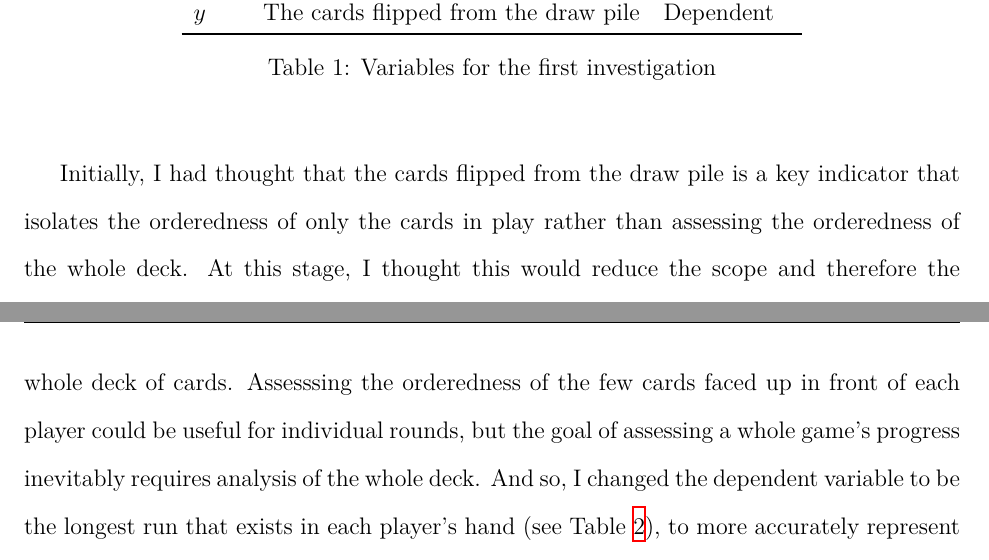
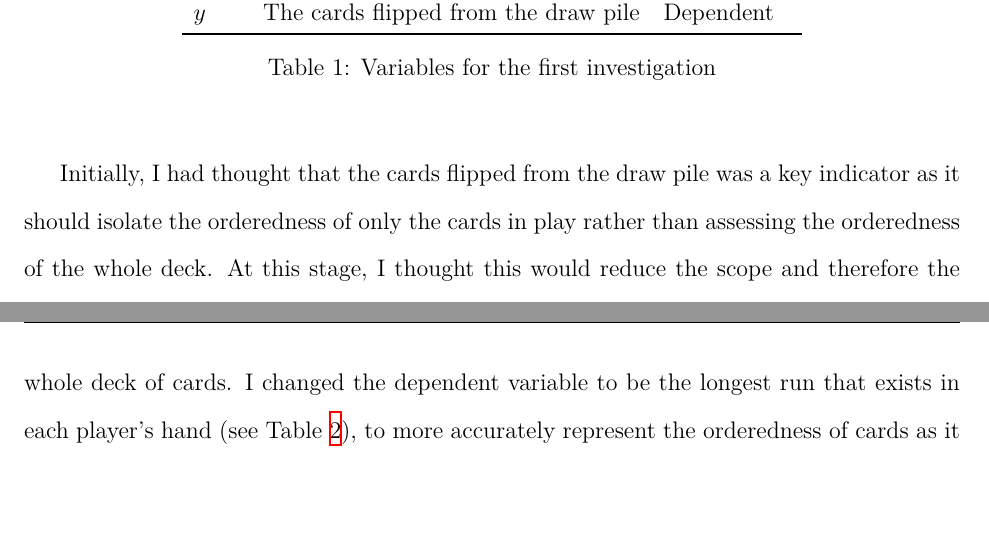
Before and after one commit to loladunton/lola_math_ia, a LaTeX document (ia_main.tex, which reads modelling.tex): two parts of pages 9 and 10 of 21, joined at a grey line, cut so that both start at the same text, the shorter picture padded with empty space. Compiled offline with XeLaTeX.

Commit message:
Auto-commit: changes detected at 2026-11-23 21:51:57

```diff
--- a/modelling.tex
+++ b/modelling.tex
@@ -17,7 +17,7 @@ $y$ & The cards flipped from the draw pile & Dependent \\
 \label{tb:variables}
 \end{table}
 
- Initially, I had thought that the cards flipped from the draw pile is a key indicator that isolates the orderedness of only the cards in play rather than assessing the orderedness of the whole deck. At this stage, I thought this would reduce the scope and therefore the complexity of the data.
+ Initially, I had thought that the cards flipped from the draw pile was a key indicator as it should isolate the orderedness of only the cards in play rather than assessing the orderedness of the whole deck. At this stage, I thought this would reduce the scope and therefore the complexity of the data.
  However, after collecting this data and graphing it on Desmos, I discovered that the relationship gave a random result that didn't indicate any kind of trend, like the one I had hypothesised.
 
   \begin{figure}[H]
@@ -36,7 +36,7 @@ $y$ & The cards flipped from the draw pile & Dependent \\
     \end{minipage}
 \end{figure}
 
-Following this setback, I tried a different approach that still assessed the number of rounds as the independent variable, however changed the dependent variable to include the whole deck of cards. Assesssing the orderedness of the few cards faced up in front of each player could be useful for individual rounds, but the goal of assessing a whole game's progress inevitably requires analysis of the whole deck. And so, I changed the dependent variable to be the longest run that exists in each player's hand (see Table \ref{tb:variables2}), to more accurately represent the orderedness of cards as it allows for cards in order, both ascending and descending, to be recorded.
+Following this setback, I tried a different approach that still assessed the number of rounds as the independent variable, however changed the dependent variable to include the whole deck of cards. I changed the dependent variable to be the longest run that exists in each player's hand (see Table \ref{tb:variables2}), to more accurately represent the orderedness of cards as it allows for cards in order, both ascending and descending, to be recorded.
 
 In this new exploration, I used the following factors:
 
```
